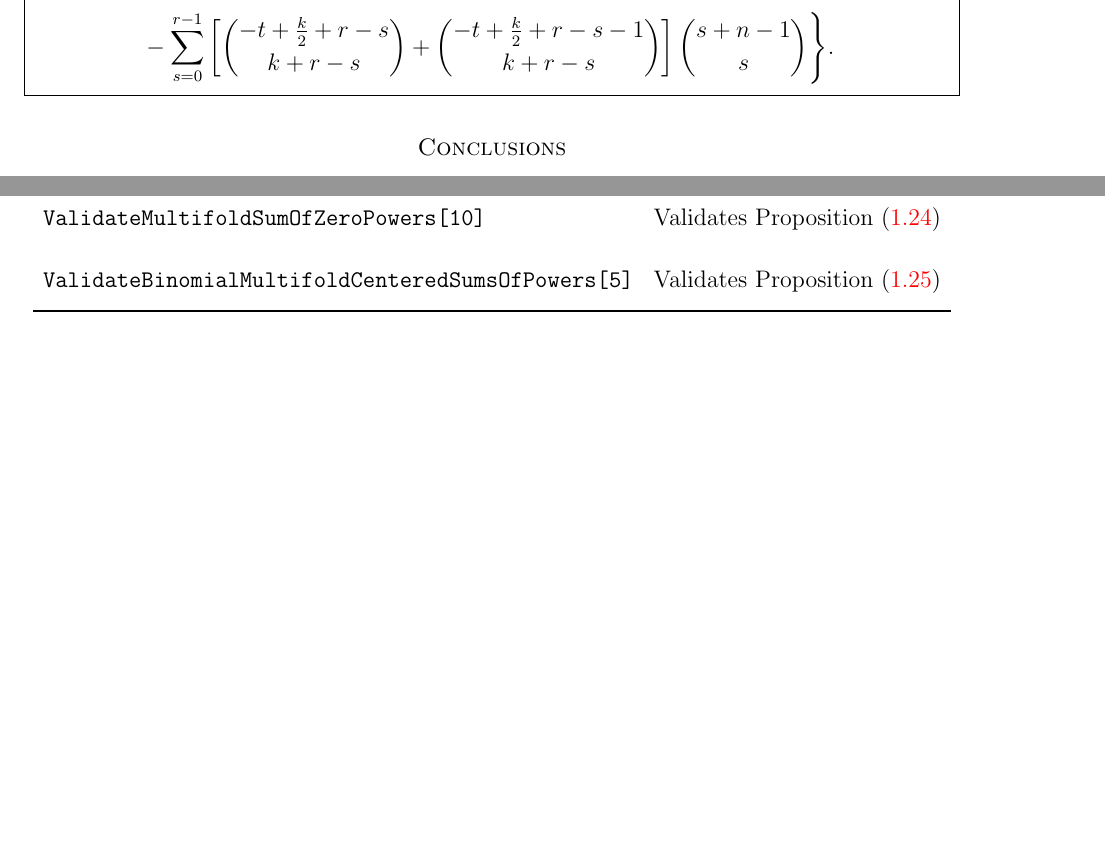
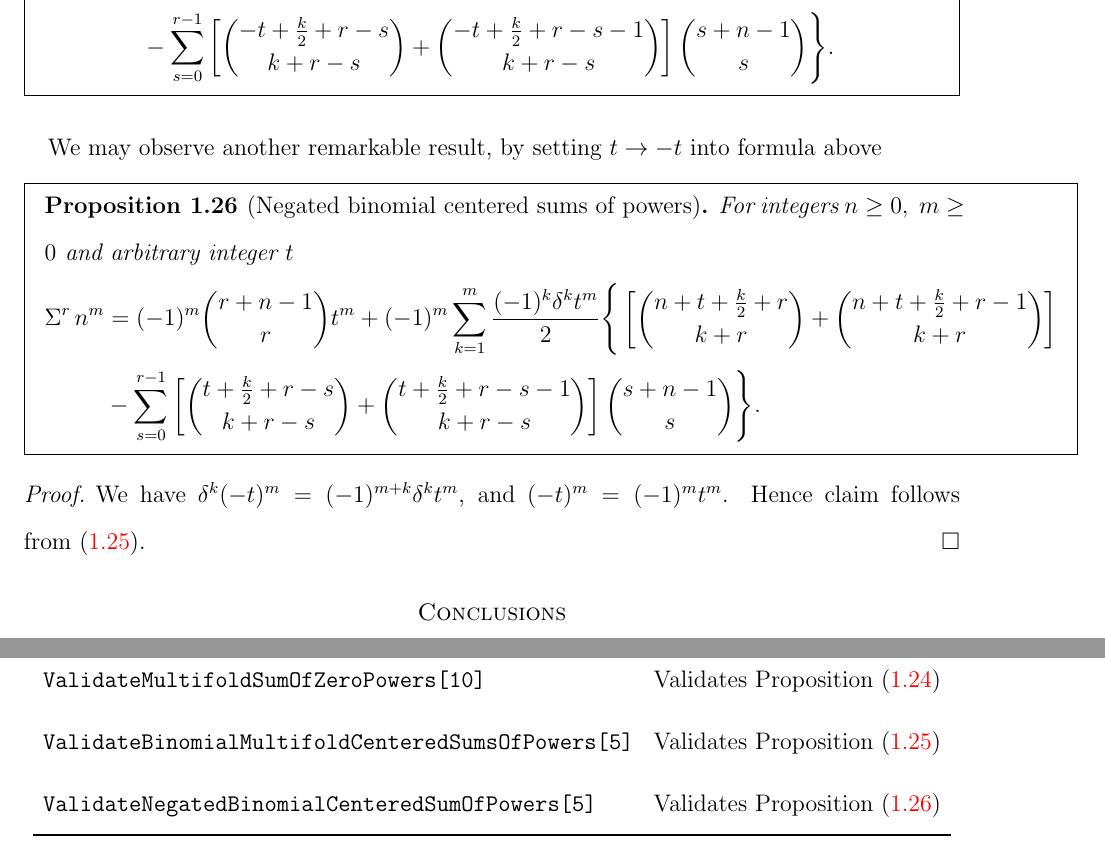
Before and after one commit to kolosovpetro/SumsOfPowersViaCentralFiniteDifferencesAndNewtonFormula, a LaTeX paper (src/SumsOfPowersViaCentralFiniteDifferencesAndNewtonFormula.tex, which reads src/sections/01_introduction.tex, src/sections/mathematica_programs.tex): two parts of pages 12 and 15 of 16, joined at a grey line, cut so that both start at the same text, the shorter picture padded with empty space. Compiled offline with pdfLaTeX.

Commit message:
add new proposition

```diff
--- a/src/sections/01_introduction.tex
+++ b/src/sections/01_introduction.tex
@@ -700,3 +700,35 @@ follows
     \end{align*}
   \end{mdframed}
 \end{proposition}
+We may observe another remarkable result, by setting $t \rightarrow -t$
+into formula above
+\begin{proposition}[Negated binomial centered sums of powers]
+  \label{prop:negated-binomial-centered-sums-of-powers}
+  \begin{mdframed}
+    For integers $n\geq 0, \; m \geq 0$ and arbitrary integer $t$
+    \begin{align*}
+      \KnuthRFoldSum{r}{n}{m}
+      &= (-1)^{m} \binom{r+n-1}{r} t^m
+      + (-1)^{m}\sum_{k=1}^{m} \frac{(-1)^{k} \delta^{k} t^{m}}{2}
+      \Bigg \{
+        \left[
+          \binom{n+t+\frac{k}{2}+r}{k+r}
+          +
+          \binom{n+t+\frac{k}{2}+r-1}{k+r}
+        \right] \\
+        &-
+        \sum_{s=0}^{r-1}
+        \left[
+          \binom{t+\frac{k}{2} + r -s}{k+r-s} +
+          \binom{t+\frac{k}{2} + r -s-1}{k+r-s}
+        \right] \binom{s+n-1}{s}
+      \Bigg \}.
+    \end{align*}
+  \end{mdframed}
+  \begin{proof}
+    We have $\delta^{k} (-t)^{m} = (-1)^{m+k} \delta^{k} t^{m}$,
+    and $(-t)^{m} = (-1)^{m} t^{m}$.
+    Hence claim follows
+    from~\eqref{prop:binomial-form-of-multifold-centered-sums-of-powers}.
+  \end{proof}
+\end{proposition}
--- a/src/sections/mathematica_programs.tex
+++ b/src/sections/mathematica_programs.tex
@@ -55,6 +55,8 @@ Use the \textit{Mathematica} package~\cite{GitHubSourceCode} to validate the res
     & Validates Proposition~\eqref{prop:multifold-sum-of-zero-powers} \\
     \texttt{ValidateBinomialMultifoldCenteredSumsOfPowers[5]}
     & Validates Proposition~\eqref{prop:binomial-form-of-multifold-centered-sums-of-powers} \\
+    \texttt{ValidateNegatedBinomialCenteredSumOfPowers[5]}
+    & Validates Proposition~\eqref{prop:negated-binomial-centered-sums-of-powers} \\
     \bottomrule
   \end{tabular}
 \end{center}
```
Also changed, not shown: CHANGELOG.md, out/SumsOfPowersViaCentralFiniteDifferencesAndNewtonFormula.pdf, 2 other files.
